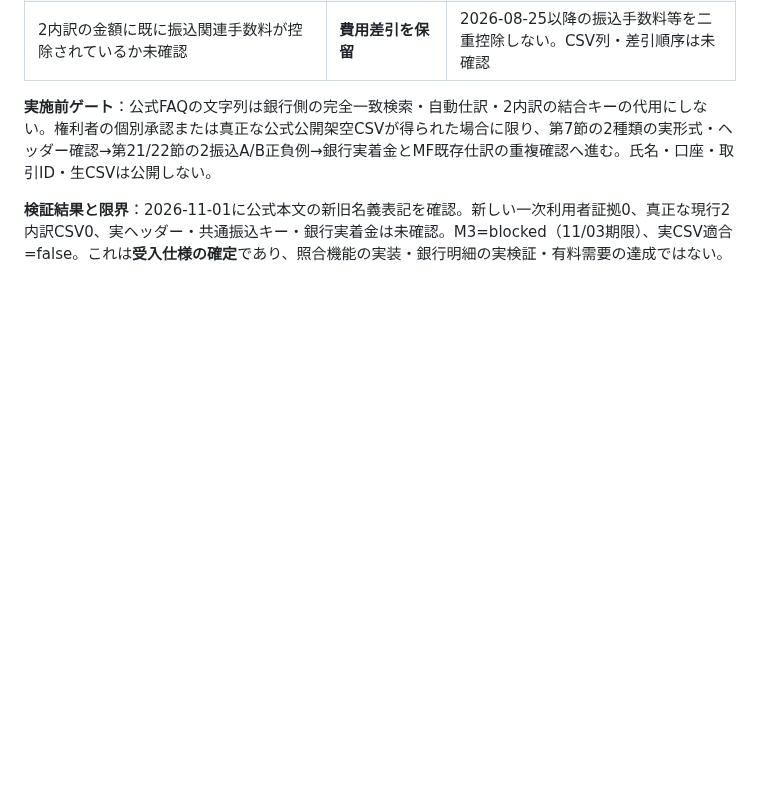
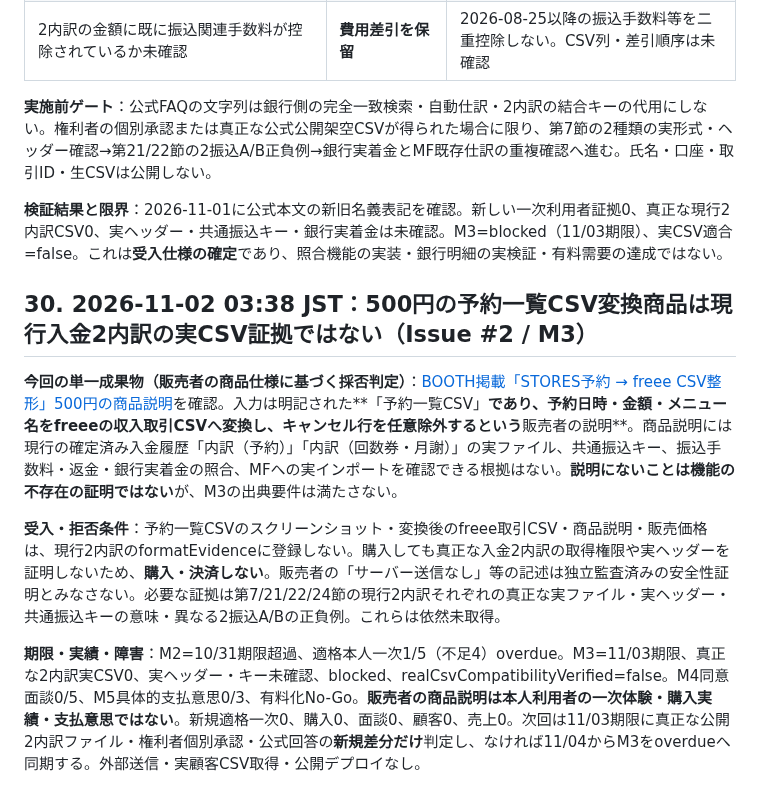
Before and after one commit to edometro/reservation-csv-checker, a Markdown page: docs/PAYOUT_SOURCE_CONTRACT_2026-10-28.md, the part around the change. Rendered like a GitHub page; blank space fills up the shorter version.

Commit message:
docs(M3): distinguish seller booking-list converter from payout exports

```diff
--- a/docs/PAYOUT_SOURCE_CONTRACT_2026-10-28.md
+++ b/docs/PAYOUT_SOURCE_CONTRACT_2026-10-28.md
@@ -602,3 +602,12 @@ npm run payout:keys -- /private/reservations.csv /private/passes.csv '観測し
 **実施前ゲート**：公式FAQの文字列は銀行側の完全一致検索・自動仕訳・2内訳の結合キーの代用にしない。権利者の個別承認または真正な公式公開架空CSVが得られた場合に限り、第7節の2種類の実形式・ヘッダー確認→第21/22節の2振込A/B正負例→銀行実着金とMF既存仕訳の重複確認へ進む。氏名・口座・取引ID・生CSVは公開しない。
 
 **検証結果と限界**：2026-11-01に公式本文の新旧名義表記を確認。新しい一次利用者証拠0、真正な現行2内訳CSV0、実ヘッダー・共通振込キー・銀行実着金は未確認。M3=blocked（11/03期限）、実CSV適合=false。これは**受入仕様の確定**であり、照合機能の実装・銀行明細の実検証・有料需要の達成ではない。
+
+
+## 30. 2026-11-02 03:38 JST：500円の予約一覧CSV変換商品は現行入金2内訳の実CSV証拠ではない（Issue #2 / M3）
+
+**今回の単一成果物（販売者の商品仕様に基づく採否判定）**：[BOOTH掲載「STORES予約 → freee CSV整形」500円の商品説明](https://booth.pm/ja/items/8776730)を確認。入力は明記された**「予約一覧CSV」**であり、予約日時・金額・メニュー名をfreeeの収入取引CSVへ変換し、キャンセル行を任意除外するという**販売者の説明**。商品説明には現行の確定済み入金履歴「内訳（予約）」「内訳（回数券・月謝）」の実ファイル、共通振込キー、振込手数料・返金・銀行実着金の照合、MFへの実インポートを確認できる根拠はない。**説明にないことは機能の不存在の証明ではない**が、M3の出典要件は満たさない。
+
+**受入・拒否条件**：予約一覧CSVのスクリーンショット・変換後のfreee取引CSV・商品説明・販売価格は、現行2内訳のformatEvidenceに登録しない。購入しても真正な入金2内訳の取得権限や実ヘッダーを証明しないため、**購入・決済しない**。販売者の「サーバー送信なし」等の記述は独立監査済みの安全性証明とみなさない。必要な証拠は第7/21/22/24節の現行2内訳それぞれの真正な実ファイル・実ヘッダー・共通振込キーの意味・異なる2振込A/Bの正負例。これらは依然未取得。
+
+**期限・実績・障害**：M2=10/31期限超過、適格本人一次1/5（不足4）overdue。M3=11/03期限、真正な2内訳実CSV0、実ヘッダー・キー未確認、blocked、realCsvCompatibilityVerified=false。M4同意面談0/5、M5具体的支払意思0/3、有料化No-Go。**販売者の商品説明は本人利用者の一次体験・購入実績・支払意思ではない**。新規適格一次0、購入0、面談0、顧客0、売上0。次回は11/03期限に真正な公開2内訳ファイル・権利者個別承認・公式回答の**新規差分だけ**判定し、なければ11/04からM3をoverdueへ同期する。外部送信・実顧客CSV取得・公開デプロイなし。
```
